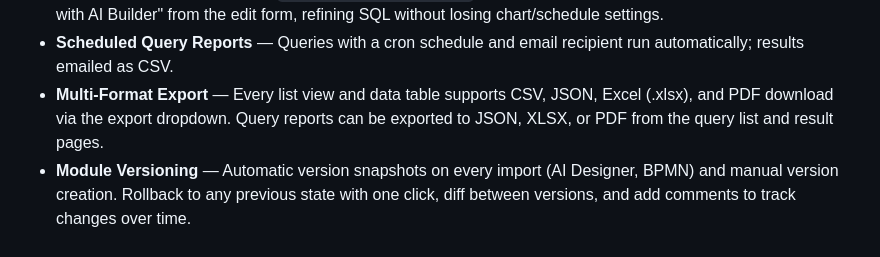
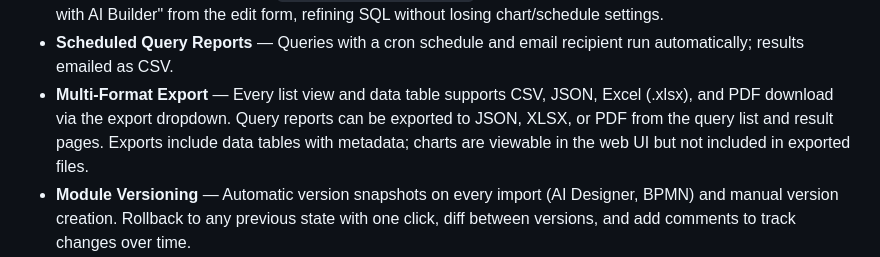
Before and after one commit to Nurb4000/PythonAppFoundry, a Markdown page: README.md, the part around the change. GitHub-like rendering.

```diff
--- a/README.md
+++ b/README.md
@@ -27,7 +27,7 @@ For the most part the database is fed by XML imports. The original plan was to c
 - **Chart.js Charts** — Saved SQL queries render results as bar, line, pie, doughnut, polar area, or radar charts using Chart.js (vendored, no CDN). Module scripts can also draw charts via the `render_chart()` helper.
 - **AI-Assisted SQL Builder** — Create queries via natural language (powered by the same LLM backend) or a visual drag-and-drop builder at `/__admin/queries/builder`. Existing queries can be enhanced with "Enhance with AI Builder" from the edit form, refining SQL without losing chart/schedule settings.
 - **Scheduled Query Reports** — Queries with a cron schedule and email recipient run automatically; results emailed as CSV.
-- **Multi-Format Export** — Every list view and data table supports CSV, JSON, Excel (.xlsx), and PDF download via the export dropdown. Query reports can be exported to JSON, XLSX, or PDF from the query list and result pages.
+- **Multi-Format Export** — Every list view and data table supports CSV, JSON, Excel (.xlsx), and PDF download via the export dropdown. Query reports can be exported to JSON, XLSX, or PDF from the query list and result pages. Exports include data tables with metadata; charts are viewable in the web UI but not included in exported files.
 - **Module Versioning** — Automatic version snapshots on every import (AI Designer, BPMN) and manual version creation. Rollback to any previous state with one click, diff between versions, and add comments to track changes over time.
 - **Module Dependency Tracking** — Automatically detects when modules reference other modules' routes or scripts. Shows dependency warnings before deletion to prevent silent breakage. Manual "Scan" button to re-detect dependencies.
 - **System Dashboard** — Health overview at `/__admin/dashboard` showing module/route/script counts, system info (Python/Flask versions, uptime), recent execution logs with View Error/Output buttons for full details, database table sizes, and per-module summaries. All script executions are automatically logged.
```
Also changed, not shown: ADMIN_AND_DEVELOPER_GUIDE.md (+9 -7 lines).
